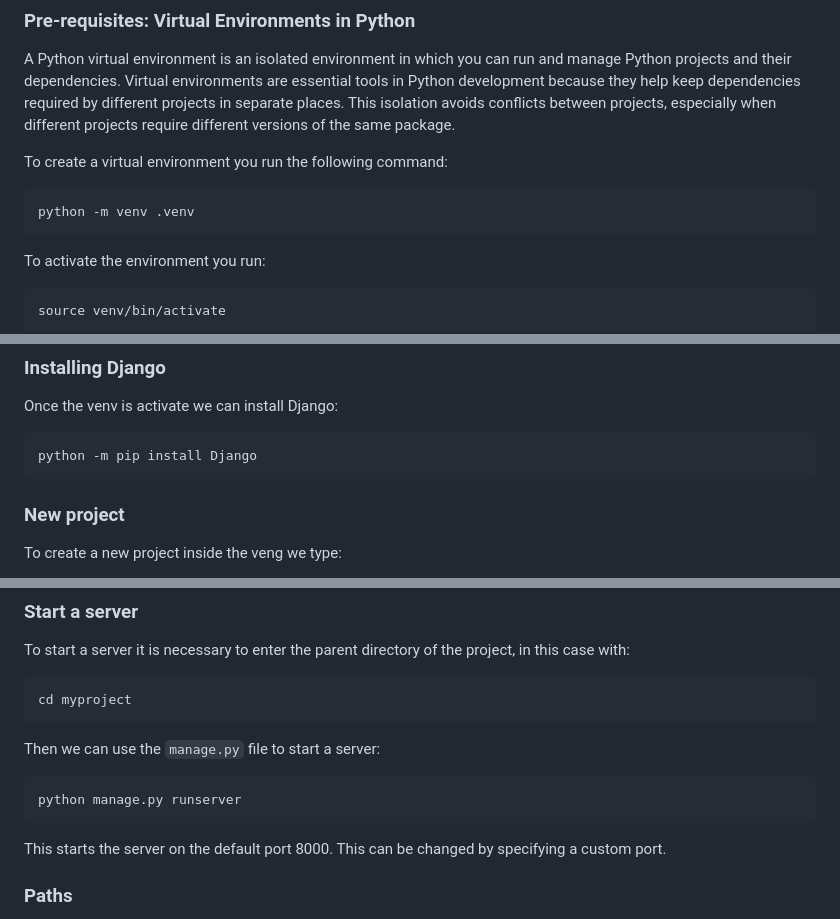
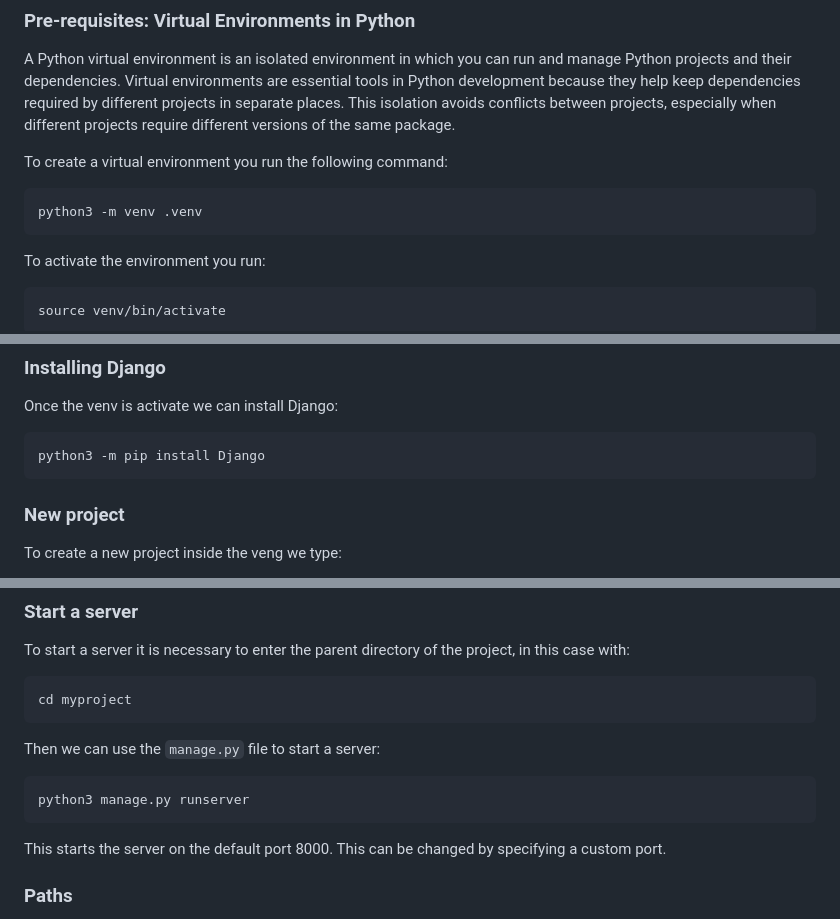
Before and after one commit to AleandroPresta/django-notes, a Markdown page: README.md, 3 parts joined by grey strips. Drawn GitHub-style.

````diff
--- a/README.md
+++ b/README.md
@@ -7,7 +7,7 @@ A Python virtual environment is an isolated environment in which you can run and
 
 To create a virtual environment you run the following command:
 ```shell
-python -m venv .venv
+python3 -m venv .venv
 ```
 
 To activate the environment you run:
@@ -34,7 +34,7 @@ pip install -r requirements.txt
 ### Installing Django
 Once the venv is activate we can install Django:
 ```shell
-python -m pip install Django
+python3 -m pip install Django
 ```
 
 ### New project
@@ -62,7 +62,7 @@ cd myproject
 ```
 Then we can use the `manage.py` file to start a server:
 ```shell
-python manage.py runserver
+python3 manage.py runserver
 ```
 
 This starts the server on the default port 8000. This can be changed by specifying a custom port.
````
